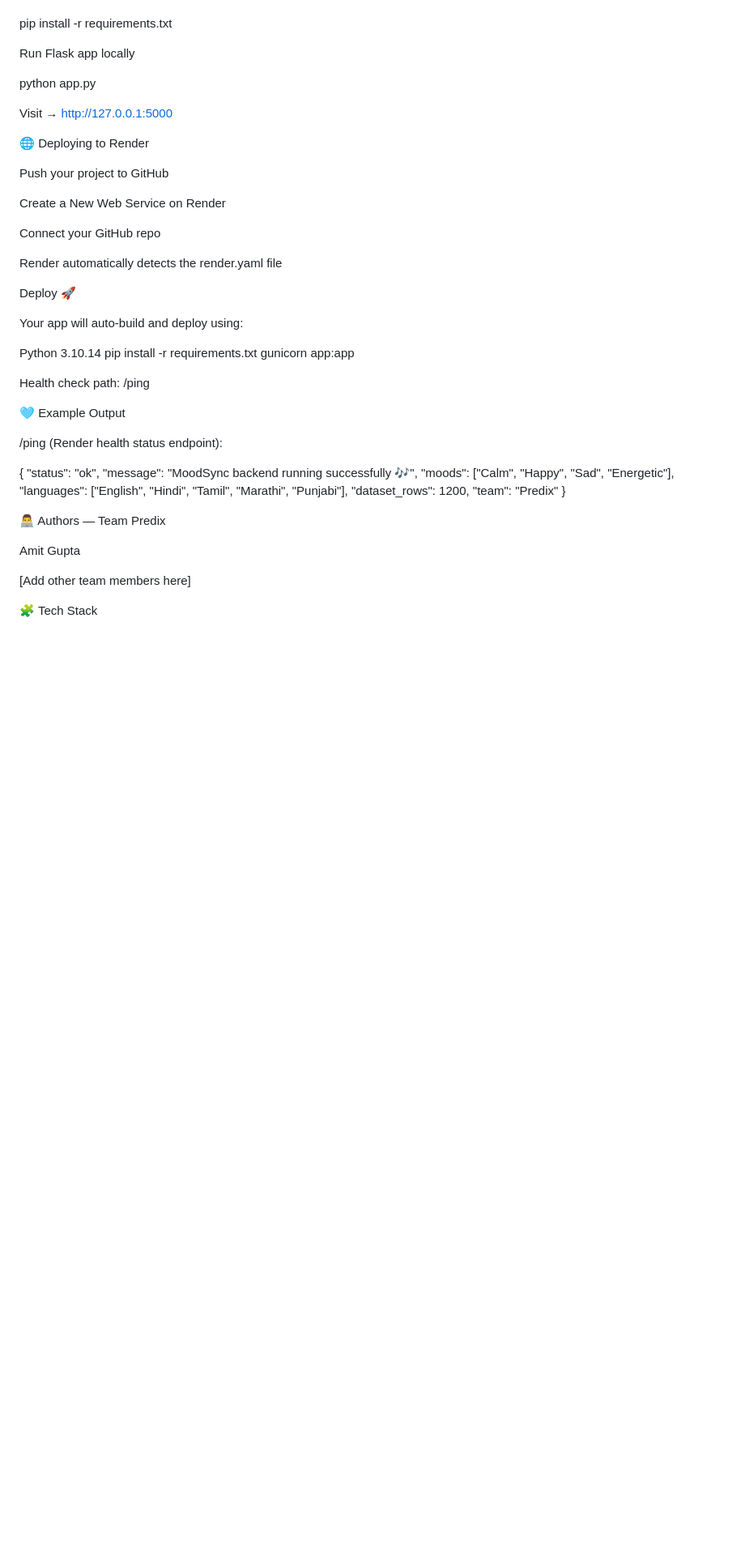
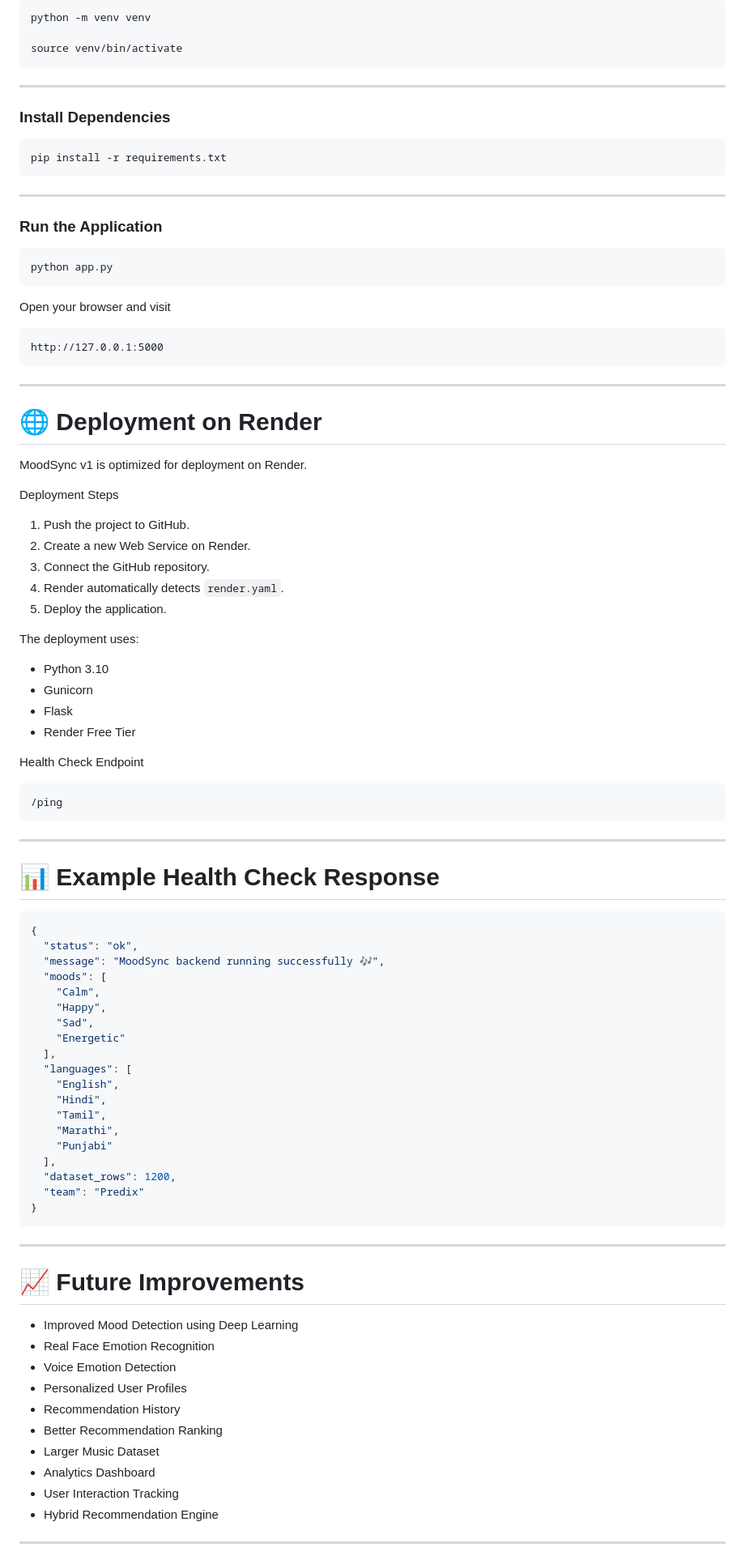
Before and after one commit to ABHIGH15/moodsync-app, a Markdown page: README.md, the part around one of its changes. Shown at 81% size. Rendered like a GitHub page; blank space fills up the shorter version.

````diff
--- a/README.md
+++ b/README.md
@@ -85,53 +241,99 @@ Install dependencies
 
+```bash
+python -m venv venv
+
+source venv/bin/activate
+```
+
+---
+
+### Install Dependencies
+
+```bash
 pip install -r requirements.txt
+```
 
+---
 
-Run Flask app locally
+### Run the Application
 
+```bash
 python app.py
+```
 
+Open your browser and visit
 
-Visit → http://127.0.0.1:5000
+```
+http://127.0.0.1:5000
+```
 
-🌐 Deploying to Render
+---
 
-Push your project to GitHub
+# 🌐 Deployment on Render
 
-Create a New Web Service on Render
+MoodSync v1 is optimized for deployment on Render.
 
-Connect your GitHub repo
+Deployment Steps
 
-Render automatically detects the render.yaml file
+1. Push the project to GitHub.
+2. Create a new Web Service on Render.
+3. Connect the GitHub repository.
+4. Render automatically detects `render.yaml`.
+5. Deploy the application.
 
-Deploy 🚀
+The deployment uses:
 
-Your app will auto-build and deploy using:
+- Python 3.10
+- Gunicorn
+- Flask
+- Render Free Tier
 
-Python 3.10.14
-pip install -r requirements.txt
-gunicorn app:app
+Health Check Endpoint
 
+```
+/ping
+```
 
-Health check path: /ping
+---
 
-🩵 Example Output
+# 📊 Example Health Check Response
 
-/ping (Render health status endpoint):
-
+```json
 {
   "status": "ok",
   "message": "MoodSync backend running successfully 🎶",
-  "moods": ["Calm", "Happy", "Sad", "Energetic"],
-  "languages": ["English", "Hindi", "Tamil", "Marathi", "Punjabi"],
+  "moods": [
+    "Calm",
+    "Happy",
+    "Sad",
+    "Energetic"
+  ],
+  "languages": [
+    "English",
+    "Hindi",
+    "Tamil",
+    "Marathi",
+    "Punjabi"
+  ],
   "dataset_rows": 1200,
   "team": "Predix"
 }
+```
 
-👨‍💻 Authors — Team Predix
+---
 
-Amit Gupta
+# 📈 Future Improvements
 
-[Add other team members here]
+- Improved Mood Detection using Deep Learning
+- Real Face Emotion Recognition
+- Voice Emotion Detection
+- Personalized User Profiles
+- Recommendation History
+- Better Recommendation Ranking
+- Larger Music Dataset
+- Analytics Dashboard
+- User Interaction Tracking
+- Hybrid Recommendation Engine
 
-🧩 Tech Stack
+---
 
````
Also changed, not shown: other parts of README.md (+239 -52 lines).
